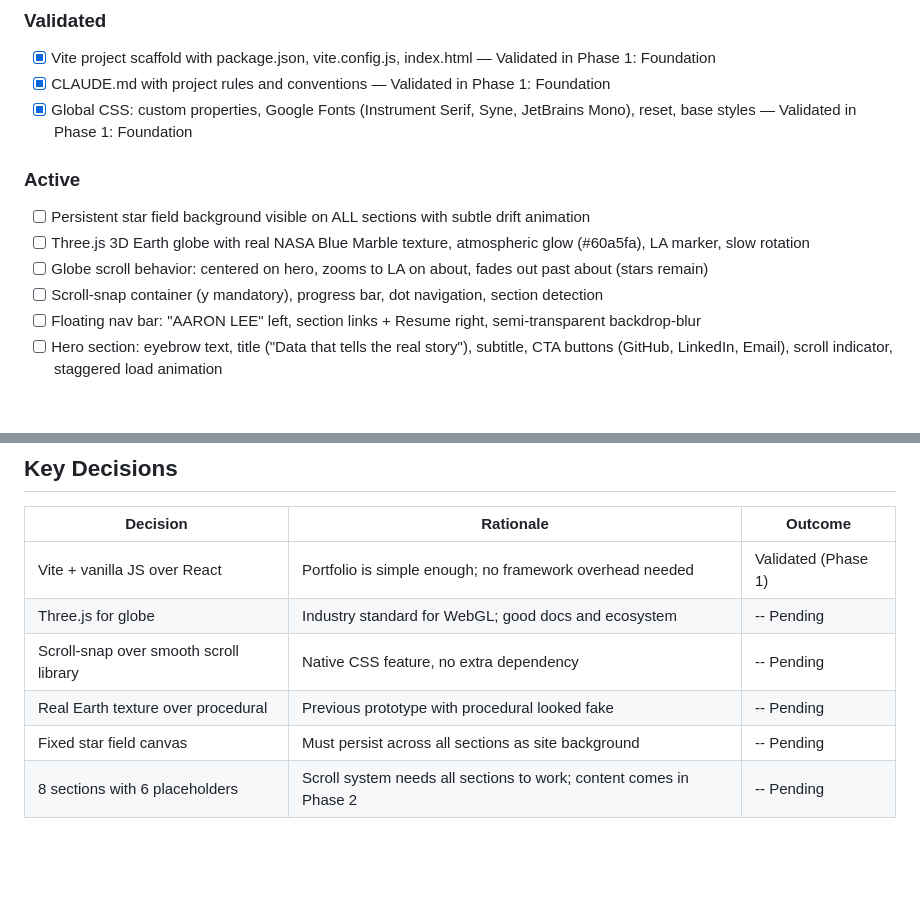
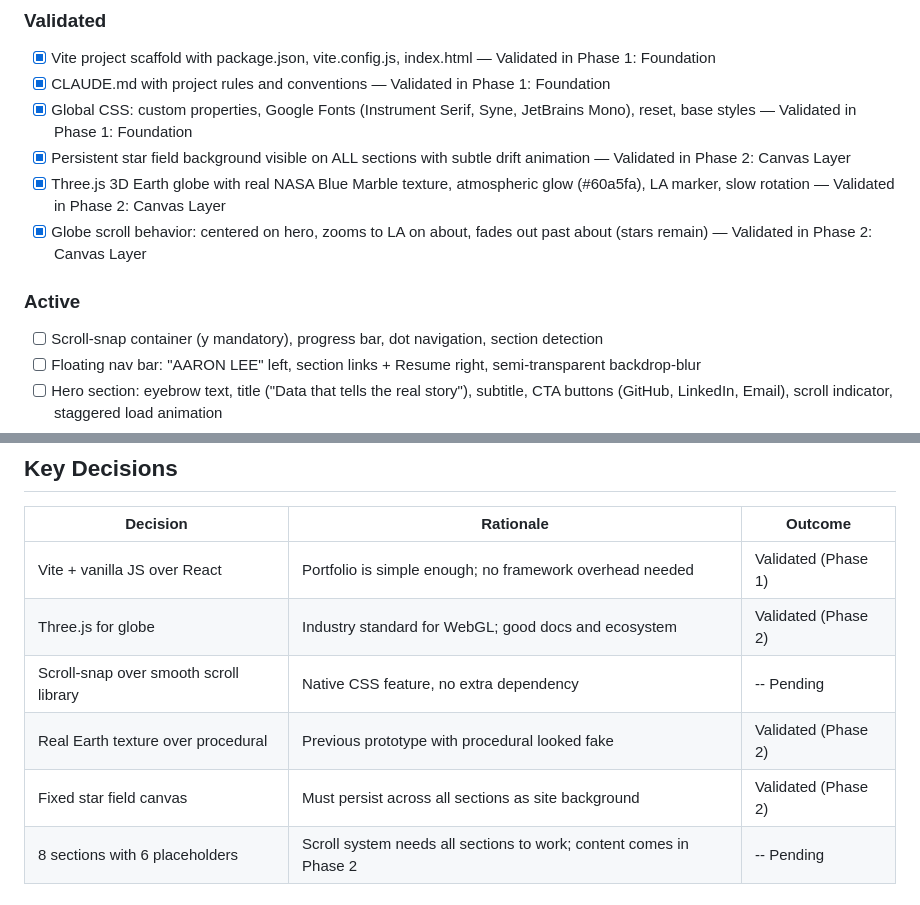
Before and after one commit to Leeaaronn/Leeaaronn.github.io, a Markdown page: .planning/PROJECT.md, 2 parts joined by grey strips. GitHub-like rendering; blank space fills up the shorter version.

Commit message:
docs(phase-02): evolve PROJECT.md after phase completion

```diff
--- a/.planning/PROJECT.md
+++ b/.planning/PROJECT.md
@@ -15,11 +15,11 @@ A polished, visually striking portfolio that makes hiring managers and recruiter
 - [x] Vite project scaffold with package.json, vite.config.js, index.html — Validated in Phase 1: Foundation
 - [x] CLAUDE.md with project rules and conventions — Validated in Phase 1: Foundation
 - [x] Global CSS: custom properties, Google Fonts (Instrument Serif, Syne, JetBrains Mono), reset, base styles — Validated in Phase 1: Foundation
+- [x] Persistent star field background visible on ALL sections with subtle drift animation — Validated in Phase 2: Canvas Layer
+- [x] Three.js 3D Earth globe with real NASA Blue Marble texture, atmospheric glow (#60a5fa), LA marker, slow rotation — Validated in Phase 2: Canvas Layer
+- [x] Globe scroll behavior: centered on hero, zooms to LA on about, fades out past about (stars remain) — Validated in Phase 2: Canvas Layer
 
 ### Active
-- [ ] Persistent star field background visible on ALL sections with subtle drift animation
-- [ ] Three.js 3D Earth globe with real NASA Blue Marble texture, atmospheric glow (#60a5fa), LA marker, slow rotation
-- [ ] Globe scroll behavior: centered on hero, zooms to LA on about, fades out past about (stars remain)
 - [ ] Scroll-snap container (y mandatory), progress bar, dot navigation, section detection
 - [ ] Floating nav bar: "AARON LEE" left, section links + Resume right, semi-transparent backdrop-blur
 - [ ] Hero section: eyebrow text, title ("Data that tells the real story"), subtitle, CTA buttons (GitHub, LinkedIn, Email), scroll indicator, staggered load animation
@@ -81,10 +81,10 @@ A polished, visually striking portfolio that makes hiring managers and recruiter
 | Decision | Rationale | Outcome |
 |----------|-----------|---------|
 | Vite + vanilla JS over React | Portfolio is simple enough; no framework overhead needed | Validated (Phase 1) |
-| Three.js for globe | Industry standard for WebGL; good docs and ecosystem | -- Pending |
+| Three.js for globe | Industry standard for WebGL; good docs and ecosystem | Validated (Phase 2) |
 | Scroll-snap over smooth scroll library | Native CSS feature, no extra dependency | -- Pending |
-| Real Earth texture over procedural | Previous prototype with procedural looked fake | -- Pending |
-| Fixed star field canvas | Must persist across all sections as site background | -- Pending |
+| Real Earth texture over procedural | Previous prototype with procedural looked fake | Validated (Phase 2) |
+| Fixed star field canvas | Must persist across all sections as site background | Validated (Phase 2) |
 | 8 sections with 6 placeholders | Scroll system needs all sections to work; content comes in Phase 2 | -- Pending |
 
 ## Evolution
```
Also changed, not shown: other parts of .planning/PROJECT.md (+1 -1 lines).
